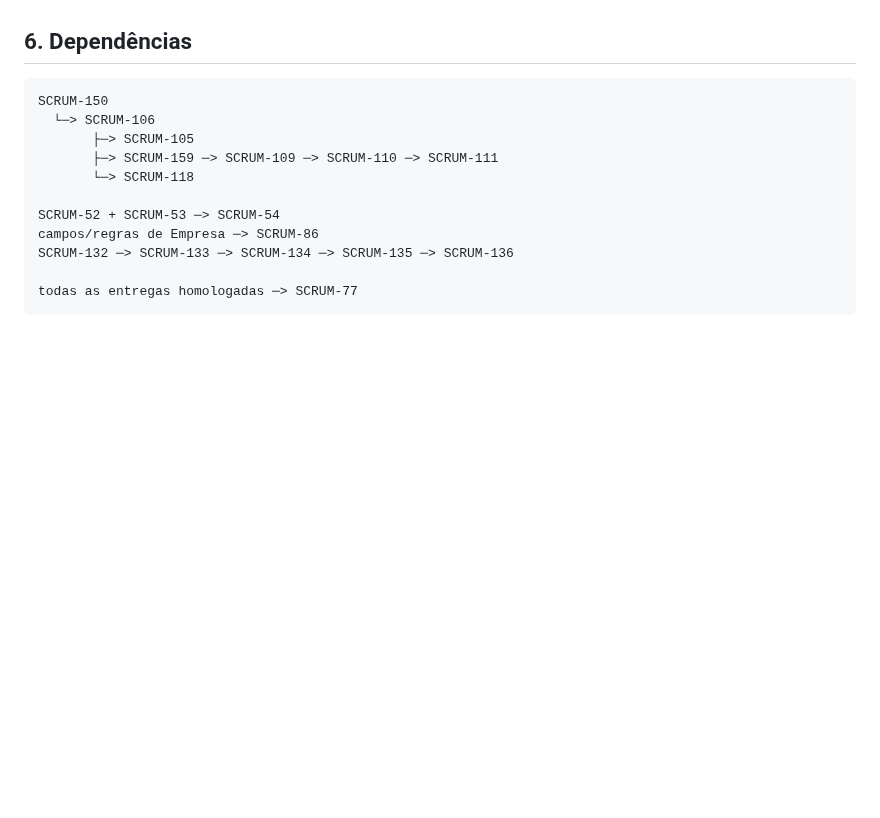
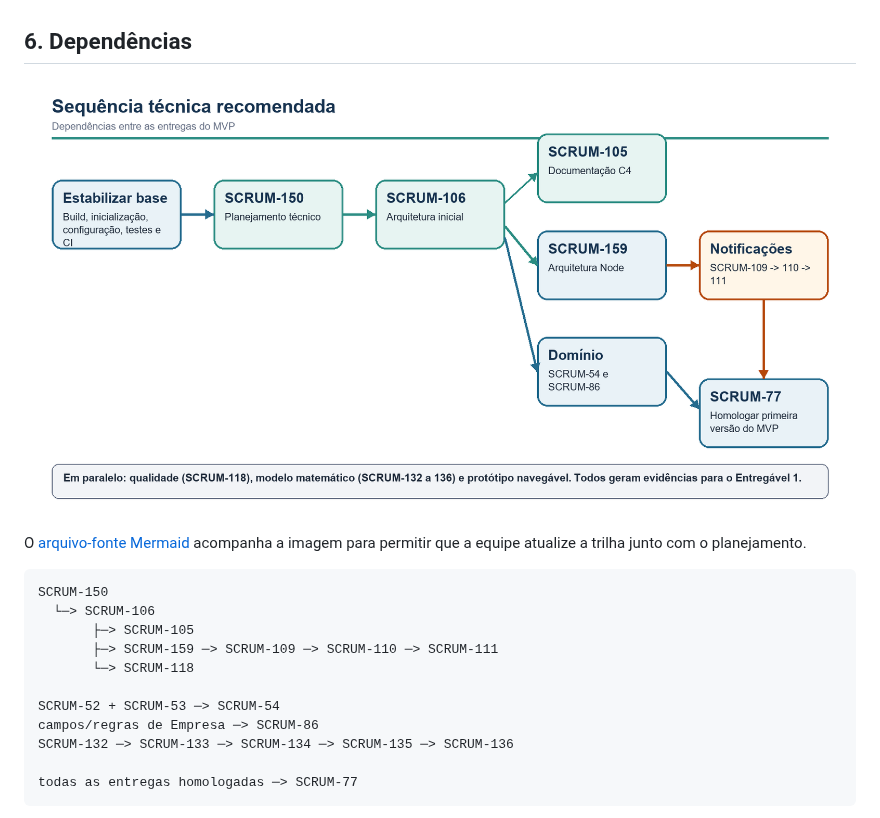
Before and after one commit to tec-ricardo/HestIA, a Markdown page: docs/planning/SCRUM-150-planejamento-tecnico.md, the part around the change. Rendered like a GitHub page; pictures changed too: docs/planning/diagrams/trilha-tecnica.png (added); blank space fills up the shorter version.

Commit message:
docs: publica planejamento técnico e entregável [SCRUM-150]

````diff
--- a/docs/development/planejamento-tecnico.md
+++ b/docs/planning/SCRUM-150-planejamento-tecnico.md
@@ -247,6 +247,11 @@ Critérios mínimos:
 
 ## 6. Dependências
 
+![Trilha e dependências técnicas do MVP](diagrams/trilha-tecnica.png)
+
+O [arquivo-fonte Mermaid](diagrams/trilha-tecnica.mmd) acompanha a imagem para
+permitir que a equipe atualize a trilha junto com o planejamento.
+
 ```text
 SCRUM-150
   └─> SCRUM-106
````
Also changed, not shown: 2 other files.
